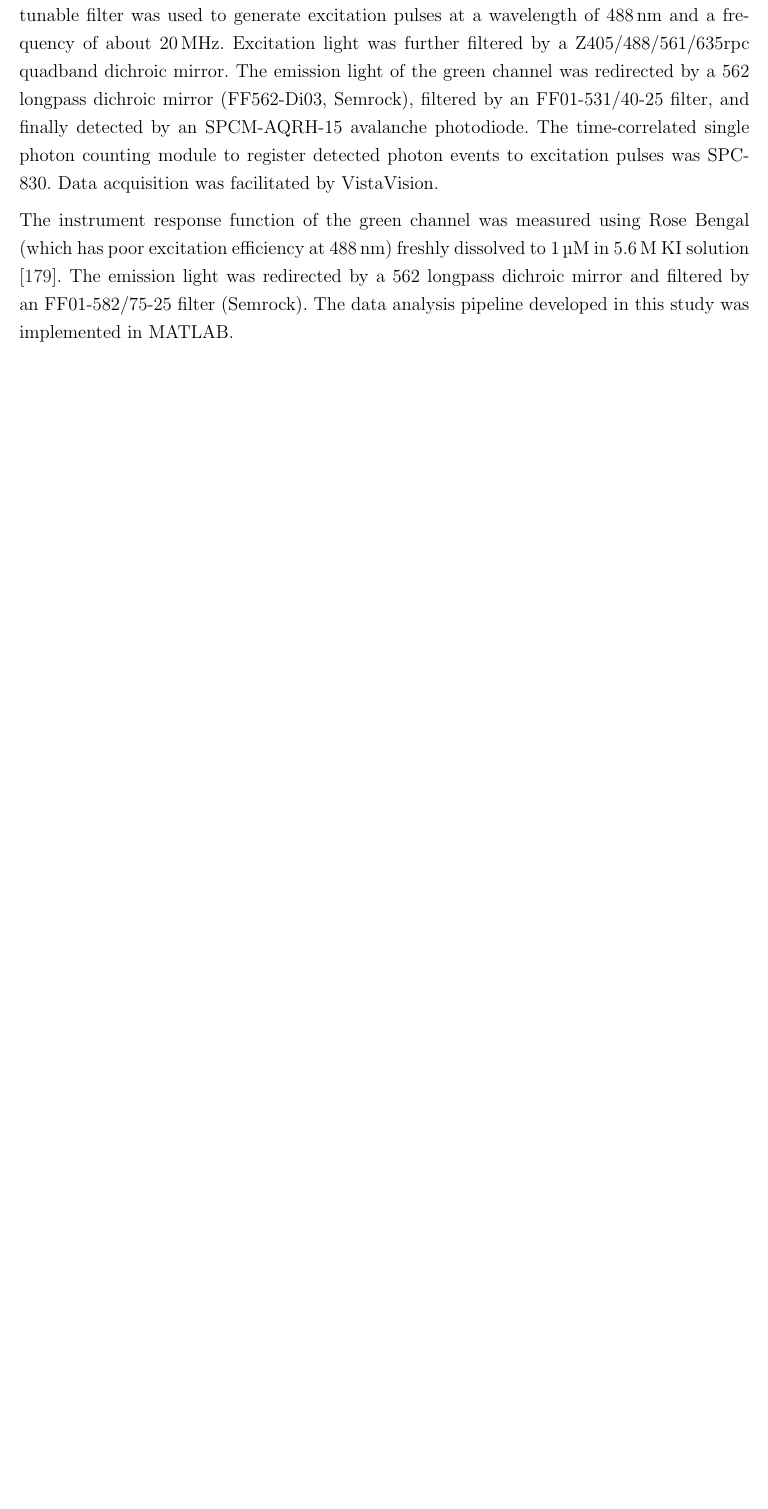
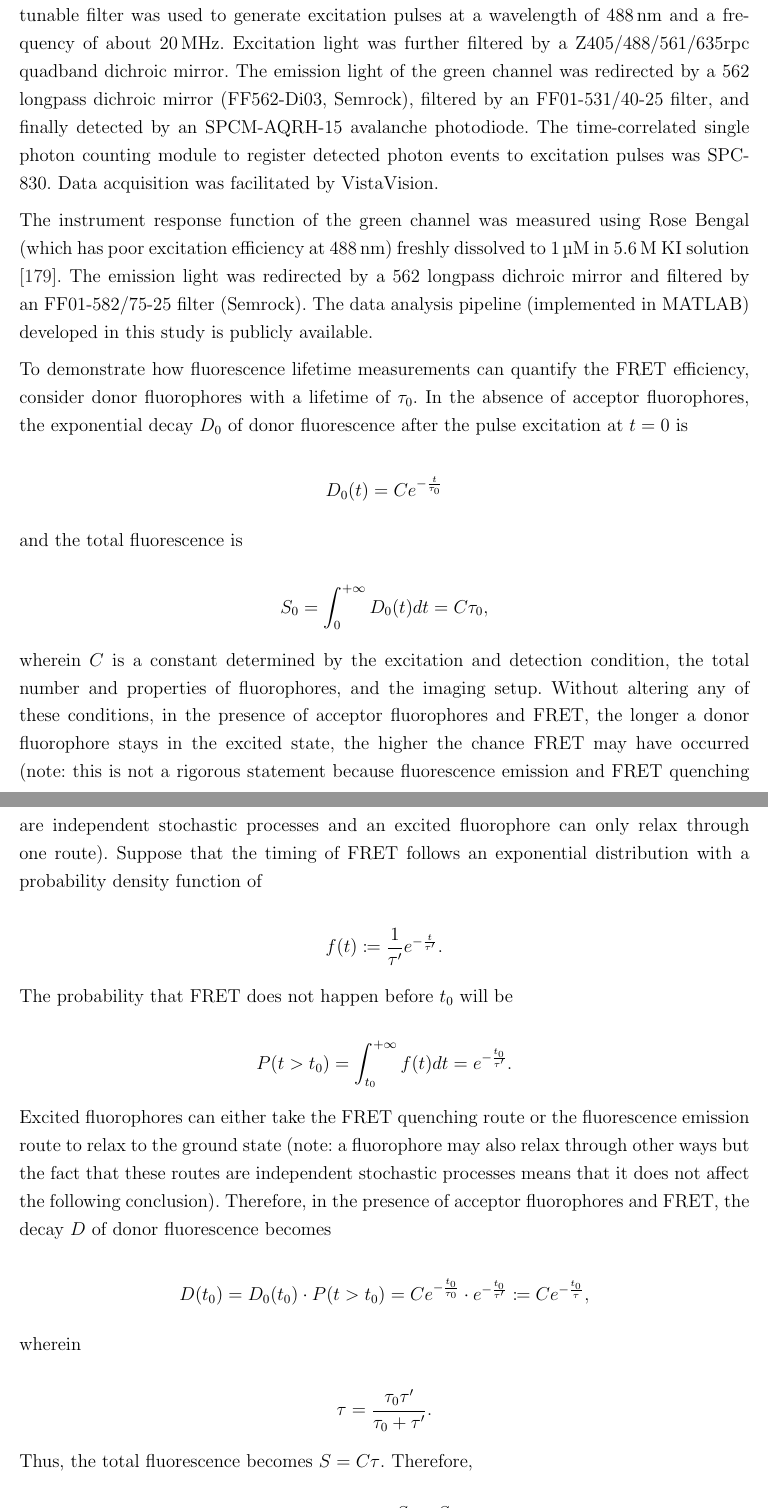
Before and after one commit to CreLox/PhDDissertation, a LaTeX thesis (main.tex, which reads chapters/chapter_4.tex): part of page 90 of 111 before the commit and two parts of pages 90 and 91 of 112 after it, the two joined at a grey line, cut so that both start at the same text, the shorter picture padded with empty space. Compiled offline with pdfLaTeX.

Commit message:
Updates from Overleaf

```diff
--- a/chapters/chapter_4.tex
+++ b/chapters/chapter_4.tex
@@ -165,7 +165,51 @@ The two siRNAs targeting the 3'-UTR of \gene{Mad1} were from \cite{siMAD1-3UTR}.
 
 Similar to \myref{FCSMethods}, all FLIM data were collected on an Alba v5 Laser Scanning Microscope, connected to an Olympus IX81 inverted microscope main body [equipped with a UPLSAPO60XW objective (1.2 NA)]. A Fianium WL-SC-400-8 laser with an acousto-optic tunable filter was used to generate excitation pulses at a wavelength of \SI{488}{nm} and a frequency of about \SI{20}{MHz}. Excitation light was further filtered by a Z405/488/561/635rpc quadband dichroic mirror. The emission light of the green channel was redirected by a 562 longpass dichroic mirror (FF562-Di03, Semrock), filtered by an FF01-531/40-25 filter, and finally detected by an SPCM-AQRH-15 avalanche photodiode. The time-correlated single photon counting module to register detected photon events to excitation pulses was SPC-830. Data acquisition was facilitated by VistaVision.
 
-The instrument response function of the green channel was measured using Rose Bengal (which has poor excitation efficiency at \SI{488}{nm}) freshly dissolved to \SI{1}{\micro M} in \SI{5.6}{M} KI solution \cite{RoseBengal}. The emission light was redirected by a 562 longpass dichroic mirror and filtered by an FF01-582/75-25 filter (Semrock). The data analysis pipeline developed in this study was implemented in MATLAB.
+The instrument response function of the green channel was measured using Rose Bengal (which has poor excitation efficiency at \SI{488}{nm}) freshly dissolved to \SI{1}{\micro M} in \SI{5.6}{M} KI solution \cite{RoseBengal}. The emission light was redirected by a 562 longpass dichroic mirror and filtered by an FF01-582/75-25 filter (Semrock). The data analysis pipeline (implemented in MATLAB) developed in this study is publicly available.
+
+To demonstrate how fluorescence lifetime measurements can quantify the FRET efficiency, consider donor fluorophores with a lifetime of $\tau_0$. In the absence of acceptor fluorophores, the exponential decay $D_0$ of donor fluorescence after the pulse excitation at $t = 0$ is
+
+\begin{equation*}
+    D_0(t) = C e^{-\frac{t}{\tau_0}}
+\end{equation*}
+
+\noindent and the total fluorescence is
+
+\begin{equation*}
+    S_0 = \int_0^{+\infty}D_0(t) dt = C\tau_0,
+\end{equation*}
+
+\noindent wherein $C$ is a constant determined by the excitation and detection condition, the total number and properties of fluorophores, and the imaging setup. Without altering any of these conditions, in the presence of acceptor fluorophores and FRET, the longer a donor fluorophore stays in the excited state, the higher the chance FRET may have occurred (note: this is not a rigorous statement because fluorescence emission and FRET quenching are independent stochastic processes and an excited fluorophore can only relax through one route). Suppose that the timing of FRET follows an exponential distribution with a probability density function of
+
+\begin{equation*}
+    f(t) \coloneqq \dfrac{1}{\tau'} e^{-\frac{t}{\tau'}}.
+\end{equation*}
+
+\noindent The probability that FRET does not happen before $t_0$ will be
+
+\begin{equation*}
+    P(t > t_0) = \int_{t_0}^{+\infty} f(t) dt = e^{-\frac{t_0}{\tau'}}.
+\end{equation*}
+
+\noindent Excited fluorophores can either take the FRET quenching route or the fluorescence emission route to relax to the ground state (note: a fluorophore may also relax through other ways but the fact that these routes are independent stochastic processes means that it does not affect the following conclusion). Therefore, in the presence of acceptor fluorophores and FRET, the decay $D$ of donor fluorescence becomes
+
+\begin{equation*}
+    D(t_0) =  D_0(t_0) \cdot P(t > t_0) = C e^{-\frac{t_0}{\tau_0}} \cdot e^{-\frac{t_0}{\tau'}} \coloneqq C e^{-\frac{t_0}{\tau}},
+\end{equation*}
+
+\noindent wherein
+
+\begin{equation*}
+    \tau = \dfrac{\tau_0\tau'}{\tau_0 + \tau'}.
+\end{equation*}
+
+Thus, the total fluorescence becomes $S =  C\tau$. Therefore,
+
+\begin{equation*}
+    \text{FRET efficiency} \coloneqq \frac{S_0-S}{S_0} = \frac{\tau_0-\tau}{\tau_0}.
+\end{equation*}
+
+Because the fluorescence lifetime in the absence of quenching is an intrinsic property of mature fluorophores (under a certain temperature) \cite{FLTIsIntrinsic}, the equation above greatly simplifies experiments to measure the FRET efficiency. This equation still applies even if the fluorescence decay has to be fitted by a multi-component exponential decay, as long as the fluorescence lifetime is an average weighted by the corresponding $C$ of each component.
 
 \subsection{Immunoprecipitation using mNeonGreen-Trap}
 
```
Also changed, not shown: references.bib (+7 -0 lines).
